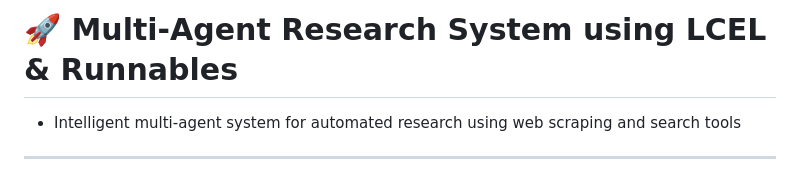
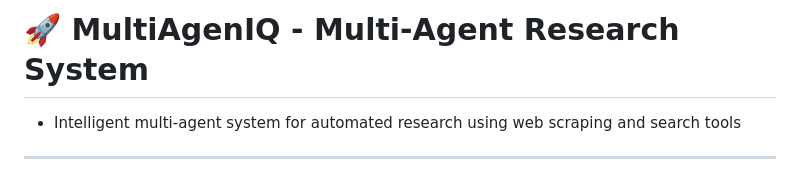
Before and after one commit to yashveersaini/Multi-Agent-Research-System, a Markdown page: README.md, the part around the change. GitHub-like rendering.

```diff
--- a/README.md
+++ b/README.md
@@ -1,4 +1,4 @@
-# 🚀 Multi-Agent Research System using LCEL & Runnables
+# 🚀 MultiAgenIQ - Multi-Agent Research System
 
 * Intelligent multi-agent system for automated research using web scraping and search tools
 
```
